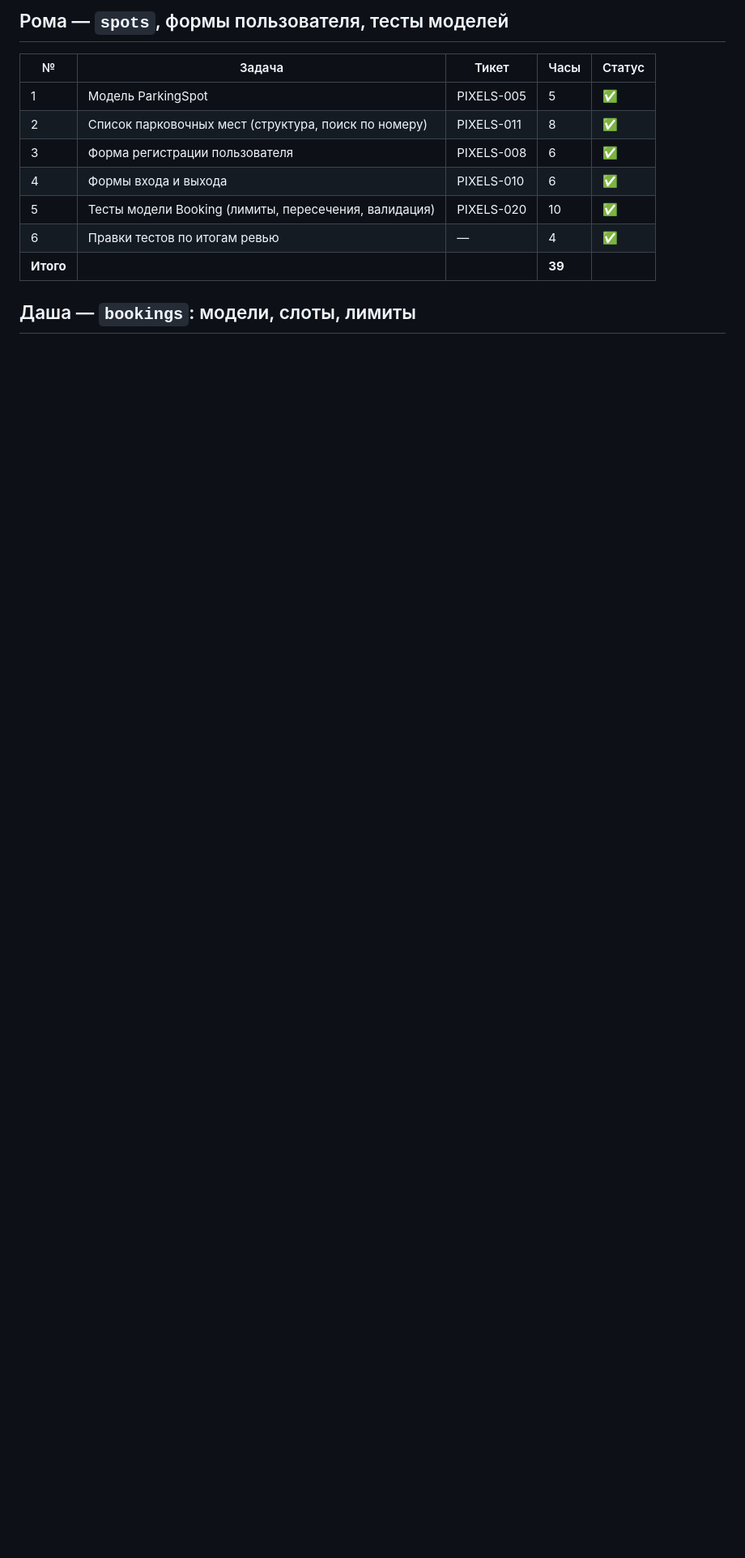
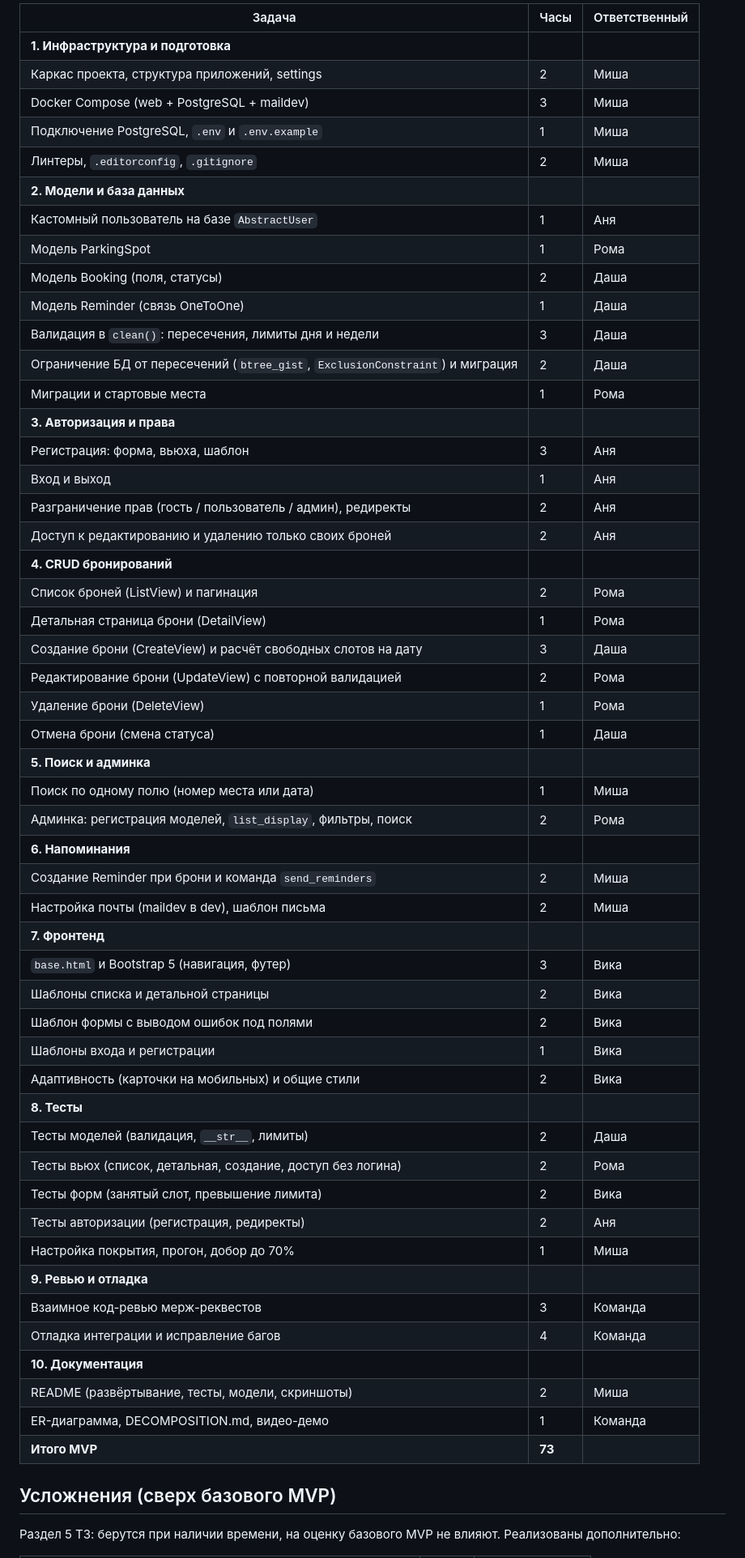
Before and after one commit to senselessuffered/IVI-PROJECT-PARK-AND-GO, a Markdown page: DECOMPOSITION.md, the part around one of its changes. Shown at 81% size. Rendered like a GitHub page; blank space fills up the shorter version.

```diff
--- a/DECOMPOSITION.md
+++ b/DECOMPOSITION.md
@@ -17,15 +12,58 @@
 
-## Рома — `spots`, формы пользователя, тесты моделей
+| Задача | Часы | Ответственный |
+| --- | --- | --- |
+| **1. Инфраструктура и подготовка** | | |
+| Каркас проекта, структура приложений, settings | 2 | Миша |
+| Docker Compose (web + PostgreSQL + maildev) | 3 | Миша |
+| Подключение PostgreSQL, `.env` и `.env.example` | 1 | Миша |
+| Линтеры, `.editorconfig`, `.gitignore` | 2 | Миша |
+| **2. Модели и база данных** | | |
+| Кастомный пользователь на базе `AbstractUser` | 1 | Аня |
+| Модель ParkingSpot | 1 | Рома |
+| Модель Booking (поля, статусы) | 2 | Даша |
+| Модель Reminder (связь OneToOne) | 1 | Даша |
+| Валидация в `clean()`: пересечения, лимиты дня и недели | 3 | Даша |
+| Ограничение БД от пересечений (`btree_gist`, `ExclusionConstraint`) и миграция | 2 | Даша |
+| Миграции и стартовые места | 1 | Рома |
+| **3. Авторизация и права** | | |
+| Регистрация: форма, вьюха, шаблон | 3 | Аня |
+| Вход и выход | 1 | Аня |
+| Разграничение прав (гость / пользователь / админ), редиректы | 2 | Аня |
+| Доступ к редактированию и удалению только своих броней | 2 | Аня |
+| **4. CRUD бронирований** | | |
+| Список броней (ListView) и пагинация | 2 | Рома |
+| Детальная страница брони (DetailView) | 1 | Рома |
+| Создание брони (CreateView) и расчёт свободных слотов на дату | 3 | Даша |
+| Редактирование брони (UpdateView) с повторной валидацией | 2 | Рома |
+| Удаление брони (DeleteView) | 1 | Рома |
+| Отмена брони (смена статуса) | 1 | Даша |
+| **5. Поиск и админка** | | |
+| Поиск по одному полю (номер места или дата) | 1 | Миша |
+| Админка: регистрация моделей, `list_display`, фильтры, поиск | 2 | Рома |
+| **6. Напоминания** | | |
+| Создание Reminder при брони и команда `send_reminders` | 2 | Миша |
+| Настройка почты (maildev в dev), шаблон письма | 2 | Миша |
+| **7. Фронтенд** | | |
+| `base.html` и Bootstrap 5 (навигация, футер) | 3 | Вика |
+| Шаблоны списка и детальной страницы | 2 | Вика |
+| Шаблон формы с выводом ошибок под полями | 2 | Вика |
+| Шаблоны входа и регистрации | 1 | Вика |
+| Адаптивность (карточки на мобильных) и общие стили | 2 | Вика |
+| **8. Тесты** | | |
+| Тесты моделей (валидация, `__str__`, лимиты) | 2 | Даша |
+| Тесты вьюх (список, детальная, создание, доступ без логина) | 2 | Рома |
+| Тесты форм (занятый слот, превышение лимита) | 2 | Вика |
+| Тесты авторизации (регистрация, редиректы) | 2 | Аня |
+| Настройка покрытия, прогон, добор до 70% | 1 | Миша |
+| **9. Ревью и отладка** | | |
+| Взаимное код-ревью мерж-реквестов | 3 | Команда |
+| Отладка интеграции и исправление багов | 4 | Команда |
+| **10. Документация** | | |
+| README (развёртывание, тесты, модели, скриншоты) | 2 | Миша |
+| ER-диаграмма, DECOMPOSITION.md, видео-демо | 1 | Команда |
+| **Итого MVP** | **73** | |
 
-| № | Задача | Тикет | Часы | Статус |
-| --- | --- | --- | --- | --- |
-| 1 | Модель ParkingSpot | PIXELS-005 | 5 | ✅ |
-| 2 | Список парковочных мест (структура, поиск по номеру) | PIXELS-011 | 8 | ✅ |
-| 3 | Форма регистрации пользователя | PIXELS-008 | 6 | ✅ |
-| 4 | Формы входа и выхода | PIXELS-010 | 6 | ✅ |
-| 5 | Тесты модели Booking (лимиты, пересечения, валидация) | PIXELS-020 | 10 | ✅ |
-| 6 | Правки тестов по итогам ревью | — | 4 | ✅ |
-| **Итого** | | | **39** | |
+## Усложнения (сверх базового MVP)
 
-## Даша — `bookings`: модели, слоты, лимиты
+Раздел 5 ТЗ: берутся при наличии времени, на оценку базового MVP не влияют. Реализованы дополнительно:
 
```
Also changed, not shown: other parts of DECOMPOSITION.md (+23 -56 lines), README.md (+33 -20 lines).
